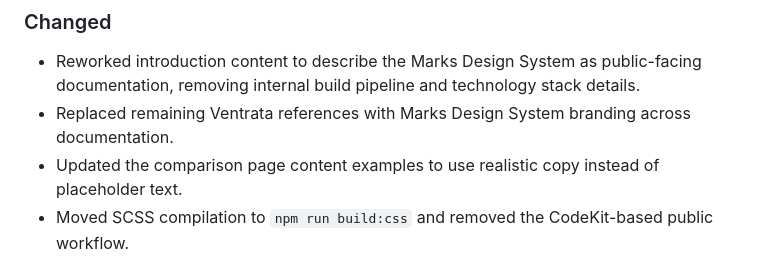
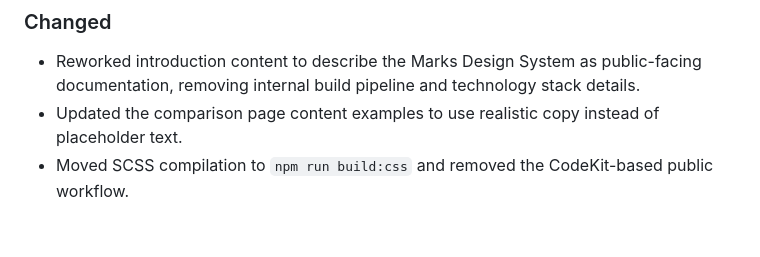
Before and after one commit to Hipstacowboys/design-system, a Markdown page: CHANGELOG.md, the part around the change. GitHub-like rendering; blank space fills up the shorter version.

```diff
--- a/CHANGELOG.md
+++ b/CHANGELOG.md
@@ -26,7 +26,6 @@ and this project adheres to [Semantic Versioning](https://semver.org/spec/v2.0.0
 
 ### Changed
 - Reworked introduction content to describe the Marks Design System as public-facing documentation, removing internal build pipeline and technology stack details.
-- Replaced remaining Ventrata references with Marks Design System branding across documentation.
 - Updated the comparison page content examples to use realistic copy instead of placeholder text.
 - Moved SCSS compilation to `npm run build:css` and removed the CodeKit-based public workflow.
 - Published package contents now include `design-system.css` for documented CSS imports.
```
